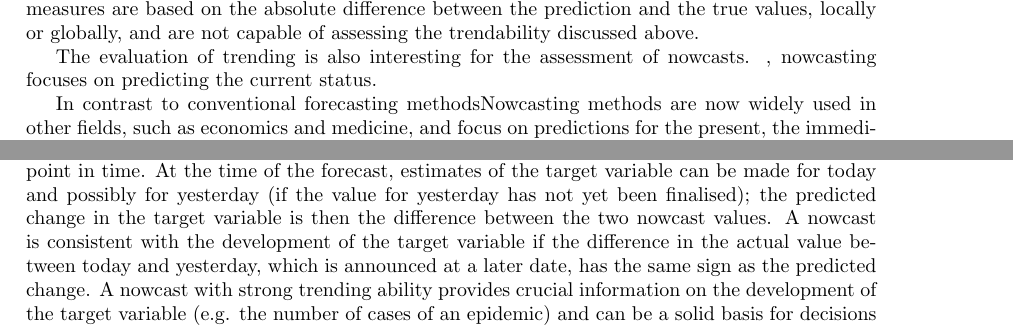
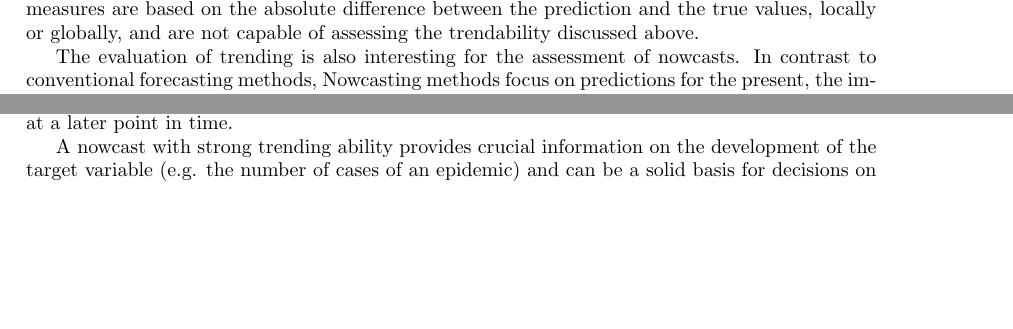
Before and after one commit to jo-rie/AATC-Paper, a LaTeX document (paper_V1.tex, which reads sections/01-introduction.tex): two parts of page 2 of 8, joined at a grey line, cut so that both start at the same text, the shorter picture padded with empty space. Compiled offline with pdfLaTeX.

Commit message:
Update on Overleaf.

```diff
--- a/sections/01-introduction.tex
+++ b/sections/01-introduction.tex
@@ -21,6 +21,6 @@ Popular measures of this type are scale-dependent measures such as the Root Mean
 All of these typical measures are based on the absolute difference between the prediction and the true values, locally or globally, and are not capable of assessing the trendability discussed above.
 
 The evaluation of trending is also interesting for the assessment of nowcasts.
-, nowcasting focuses on predicting the current status.
-
-In contrast to conventional forecasting methodsNowcasting methods are now widely used in other fields, such as economics and medicine, and focus on predictions for the present, the immediate future, and the recent past (\cite{banbura2013now, bok2018macroeconomic, wolffram2023collaborative}).
+In contrast to conventional forecasting methods, Nowcasting methods focus on predictions for the present, the immediate future, and the recent past (\cite{banbura2013now}) and are now widely used in fields, such as economics and medicine (\cite{bok2018macroeconomic, wolffram2023collaborative}).
+Nowcasting has its origins in meteorology, and the methods were originally developed to describe the current state of the weather in detail and to predict the expected change on a time scale of a few hours (\cite{browning1989nowcasting,schmid2019nowcasting}). In economics, Nowcasting can be used, for example, to predict important statistics such as the current economic situation (for example, GDP), which are collected with low frequency and are available with a considerable time delay (\cite{banbura2013now}).
+Nowcasting methods use indicators that are related to the target variable but can be collected at a higher frequency and published in a timely manner to produce and update early estimates for the target variable during the relevant period (\cite{castle2017forecasting}). For example, in the context of forecasting GDP, we use economic indicators collected at a higher frequency from January to March 2024 to forecast GDP from the first quarter of 2024, before the official statistics are published.
@@ -31,8 +27,7 @@ Nowcasting methods use indicators that are related to the target variable but ca
 In medicine, epidemic nowcasting is used during an ongoing epidemic to assess the current situation, taking into account the main pathogenic, epidemiological, clinical, and socio-behavioral factors (\cite{wu2021nowcasting}).
 The nowcasting method can be used, for example, to correct the daily Covid case numbers for events that have occurred but have not yet been reported before this data has been fully recorded at a central location (\cite{gunther2021nowcasting}).
 In this context, nowcasting is an estimation procedure in which the value of a target variable (e.g. from today) is estimated on the basis of current preliminary measurements, which is only finalised at a later point in time.
-At the time of the forecast, estimates of the target variable can be made for today and possibly for yesterday (if the value for yesterday has not yet been finalised); the predicted change in the target variable is then the difference between the two nowcast values.
-A nowcast is consistent with the development of the target variable if the difference in the actual value between today and yesterday, which is announced at a later date, has the same sign as the predicted change.
+
 A nowcast with strong trending ability provides crucial information on the development of the target variable (e.g. the number of cases of an epidemic) and can be a solid basis for decisions on the introduction or cancellation of policy measures. like forecasts, nowcasts are often evaluated and compared in the literature on the basis of performance measures such as the root mean absolute error (\cite{gunther2021nowcasting}) and the aspect of trending ability is not considered in the literature to the best of our knowledge.
 
 As outlined above, the ability to take into account the trendability of a method depending on the area of application, be it measurements, predictions and forecasts, is of high importance.
```
Also changed, not shown: sections/01-introduction.tex (4 more changed lines).
